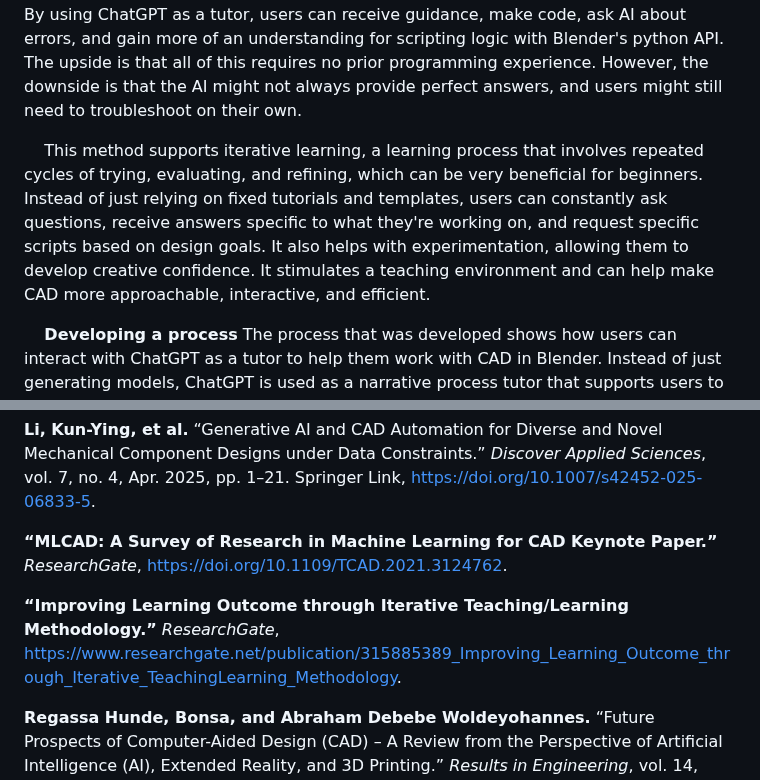
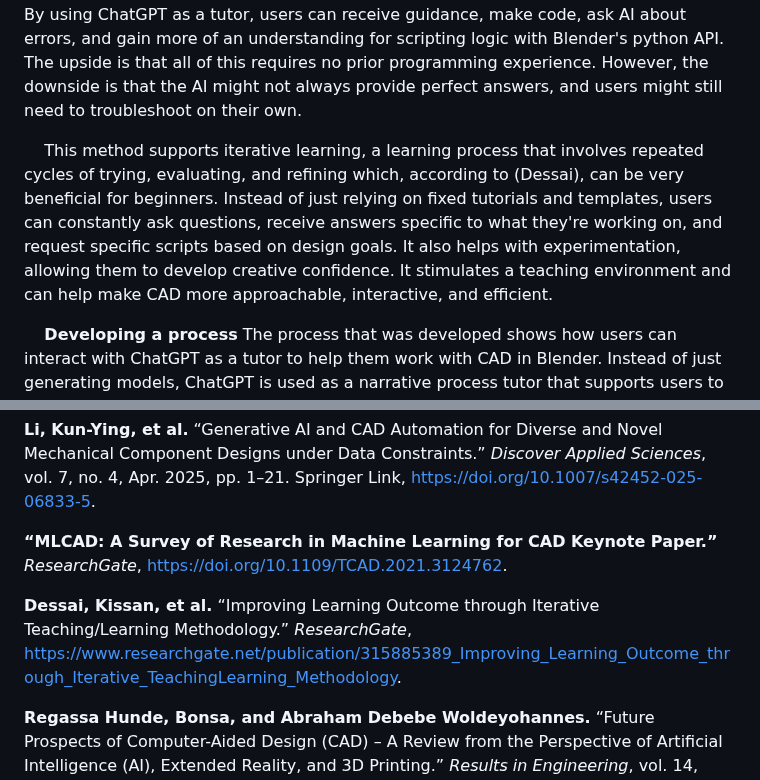
Before and after one commit to 1R-obo/AI-CAD-Project, a Markdown page: README.md, 2 parts joined by grey strips. GitHub-like rendering.

```diff
--- a/README.md
+++ b/README.md
@@ -11,7 +11,7 @@
 ## Methodology:
 &nbsp;&nbsp;&nbsp;&nbsp;**Choosing a system:** Several methods were considered to find the most efficient way to help new users with CAD. This includes softwares such as Fusion, OnShape, AutoCAD, SketchUP, and Solidworks, and AI’s like Gemini and Copilot. The method chosen for this project was to use the capabilities of ChatGPT, an AI, with Blender, a CAD and modeling software, since both are very accessible, creating a flexible approach for beginners to engage with CAD design. Unlike AI-integrated CAD platforms which have subscription fees or need special knowledge to understand, using these combines an open-source 3D modeling tool, Blender, with a widely available AI chatbot, ChatGPT. By using ChatGPT as a tutor, users can receive guidance, make code, ask AI about errors, and gain more of an understanding for scripting logic with Blender's python API. The upside is that all of this requires no prior programming experience. However, the downside is that the AI might not always provide perfect answers, and users might still need to troubleshoot on their own.
 
-&nbsp;&nbsp;&nbsp;&nbsp;This method supports iterative learning, a learning process that involves repeated cycles of trying, evaluating, and refining, which can be very beneficial for beginners. Instead of just relying on fixed tutorials and templates, users can constantly ask questions, receive answers specific to what they're working on, and request specific scripts based on design goals. It also helps with experimentation, allowing them to develop creative confidence. It stimulates a teaching environment and can help make CAD more approachable, interactive, and efficient.
+&nbsp;&nbsp;&nbsp;&nbsp;This method supports iterative learning, a learning process that involves repeated cycles of trying, evaluating, and refining which, according to (Dessai), can be very beneficial for beginners. Instead of just relying on fixed tutorials and templates, users can constantly ask questions, receive answers specific to what they're working on, and request specific scripts based on design goals. It also helps with experimentation, allowing them to develop creative confidence. It stimulates a teaching environment and can help make CAD more approachable, interactive, and efficient.
 </p>
 
 &nbsp;&nbsp;&nbsp;&nbsp;**Developing a process** The process that was developed shows how users can interact with ChatGPT as a tutor to help them work with CAD in Blender. Instead of just generating models, ChatGPT is used as a narrative process tutor that supports users to understand the concepts of how they are making the models. The purpose of ChatGPT is to explain, guide, and answer questions during the modeling process. This helps users build skills and confidence when working with Blender's python API. This approach focuses on the idea of learning something by actually making it.
@@ -70,7 +70,7 @@ Some responses include:
 
 **“MLCAD: A Survey of Research in Machine Learning for CAD Keynote Paper.”** *ResearchGate*, [https://doi.org/10.1109/TCAD.2021.3124762](https://doi.org/10.1109/TCAD.2021.3124762).
 
-**“Improving Learning Outcome through Iterative Teaching/Learning Methodology.”** *ResearchGate*, [https://www.researchgate.net/publication/315885389_Improving_Learning_Outcome_through_Iterative_TeachingLearning_Methodology](https://www.researchgate.net/publication/315885389_Improving_Learning_Outcome_through_Iterative_TeachingLearning_Methodology).
+**Dessai, Kissan, et al.** “Improving Learning Outcome through Iterative Teaching/Learning Methodology.” *ResearchGate*, [https://www.researchgate.net/publication/315885389_Improving_Learning_Outcome_through_Iterative_TeachingLearning_Methodology](https://www.researchgate.net/publication/315885389_Improving_Learning_Outcome_through_Iterative_TeachingLearning_Methodology).
 
 **Regassa Hunde, Bonsa, and Abraham Debebe Woldeyohannes.** “Future Prospects of Computer-Aided Design (CAD) – A Review from the Perspective of Artificial Intelligence (AI), Extended Reality, and 3D Printing.” *Results in Engineering*, vol. 14, June 2022, p. 100478. ScienceDirect, [https://doi.org/10.1016/j.rineng.2022.100478](https://doi.org/10.1016/j.rineng.2022.100478).
 
```
